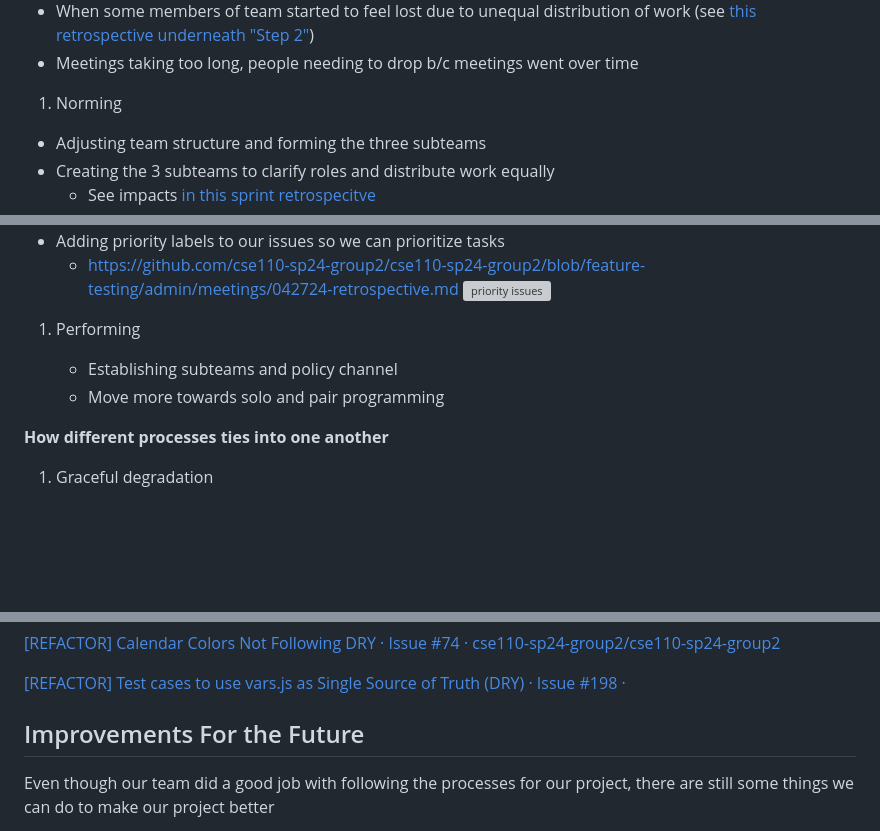
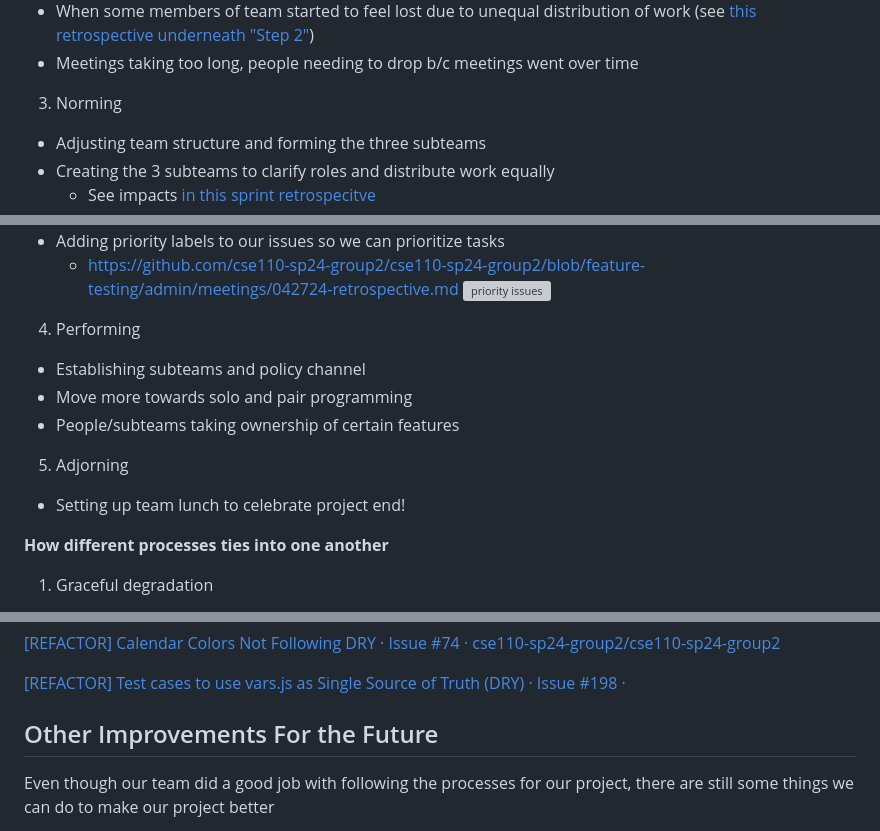
Before and after one commit to cse110-sp24-group2/cse110-sp24-group2, a Markdown page: admin/requirements/summary.md, 3 parts joined by grey strips. Drawn GitHub-style; blank space fills up the shorter version; grey boxes are pictures that could not be loaded.

Commit message:
Updated numbers to be correct for tuckman model

```diff
--- a/admin/requirements/summary.md
+++ b/admin/requirements/summary.md
@@ -62,7 +62,7 @@ One process we emphasized on the most is the Tuckman model. This is how we saw t
 - When some members of team started to feel lost due to unequal distribution of work (see [this retrospective underneath "Step 2"](/admin/meetings/042724-retrospective.md))
 - Meetings taking too long, people needing to drop b/c meetings went over time
 
-1. Norming
+3. Norming
 
 - Adjusting team structure and forming the three subteams
 - Creating the 3 subteams to clarify roles and distribute work equally
@@ -77,10 +77,15 @@ One process we emphasized on the most is the Tuckman model. This is how we saw t
   - https://github.com/cse110-sp24-group2/cse110-sp24-group2/blob/feature-testing/admin/meetings/042724-retrospective.md
     ![priority issues](/admin/requirements/priority_issues.png)
 
-1. Performing
+4. Performing
 
-   - Establishing subteams and policy channel
-   - Move more towards solo and pair programming
+- Establishing subteams and policy channel
+- Move more towards solo and pair programming
+- People/subteams taking ownership of certain features
+
+5. Adjorning
+
+- Setting up team lunch to celebrate project end!
 
 **How different processes ties into one another**
 
@@ -140,7 +145,7 @@ The two issues below is one where we refactored the code to follow the DRY conce
 
 [[REFACTOR] Test cases to use vars.js as Single Source of Truth (DRY) · Issue #198 ·](https://github.com/cse110-sp24-group2/cse110-sp24-group2/pull/198)
 
-## Improvements For the Future
+## Other Improvements For the Future
 
 Even though our team did a good job with following the processes for our project, there are still some things we can do to make our project better
 
```
